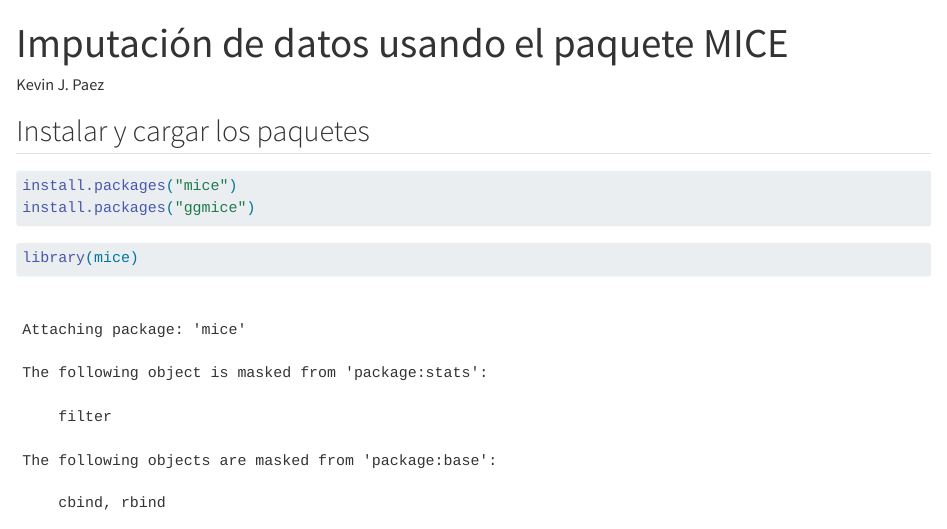
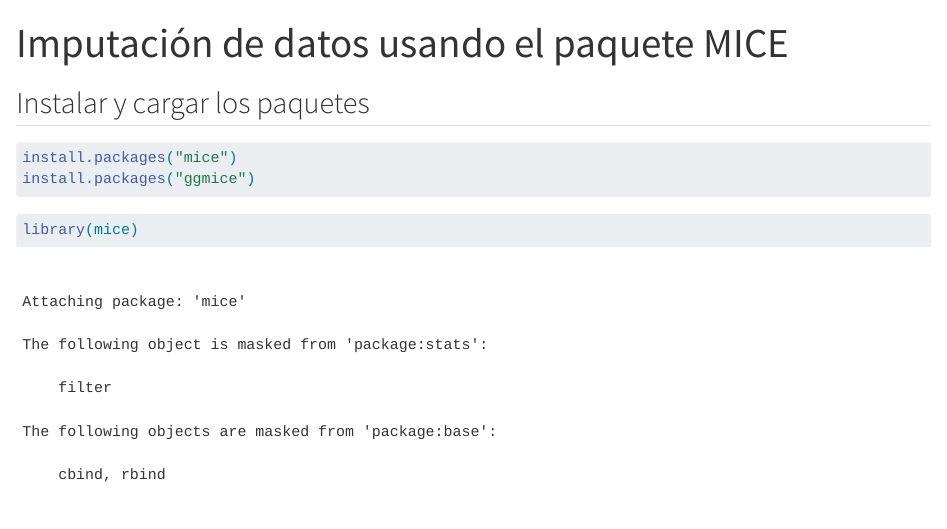
Before and after one commit to IvanLBastidas/UPSJB_Practica_RStudy, a Quarto document (SCRIPTS/14_imput_mice.qmd): the page in a window 1100 px wide, from its top. Rendered offline with R 4.5, knitr and Pandoc in place of Quarto, with nearby package versions; code that draws random numbers runs with fixed seeds of ours; some code elsewhere in the file could not run offline.

Commit message:
Update 14_imput_mice.qmd

```diff
--- a/SCRIPTS/14_imput_mice.qmd
+++ b/SCRIPTS/14_imput_mice.qmd
@@ -1,6 +1,5 @@
 ---
 title: "Imputación de datos usando el paquete MICE"
-author: "Kevin J. Paez"
 format: html
 ---
 
```
